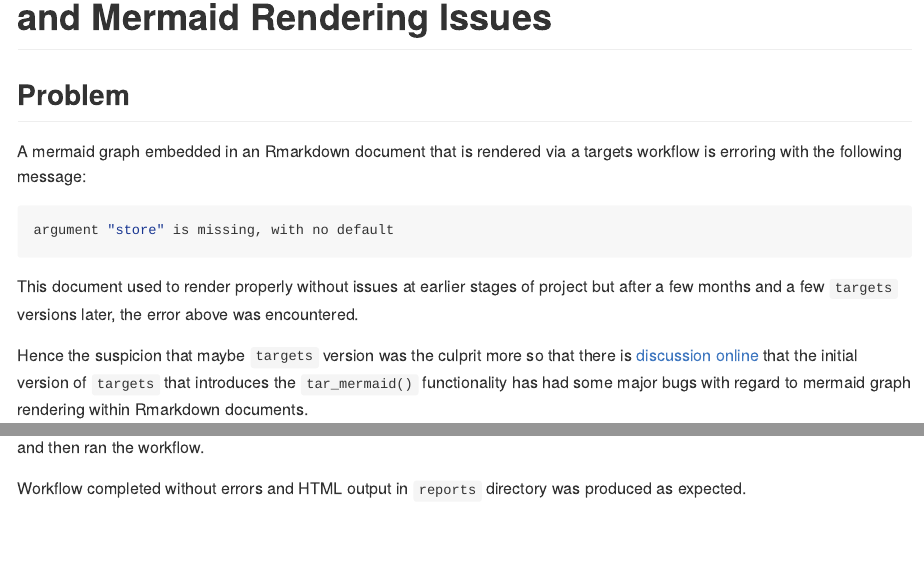
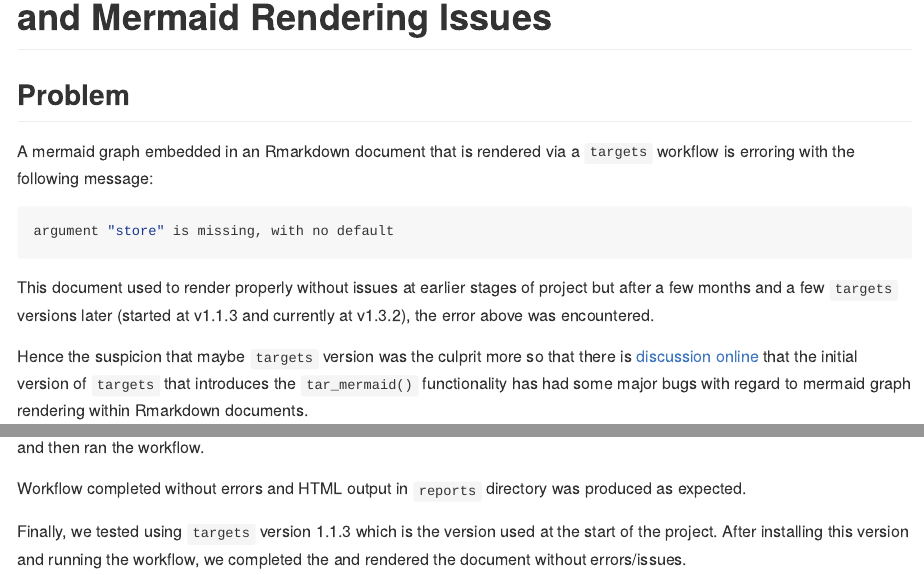
Before and after one commit to ecohealthalliance/targets-mermaid-test, an R Markdown document (README.Rmd): the page in a window 1100 px wide, from 80 px down, and a second part further down, joined at a grey line. The pictures show the output file README.md that the author committed with the source, drawn offline in the style of GitHub.

Commit message:
use targets v1.1.3

````diff
--- a/README.Rmd
+++ b/README.Rmd
@@ -15,13 +15,13 @@
 
 ## Problem
 
-A mermaid graph embedded in an Rmarkdown document that is rendered via a targets workflow is erroring with the following message:
+A mermaid graph embedded in an Rmarkdown document that is rendered via a `targets` workflow is erroring with the following message:
 
 ```R
 argument "store" is missing, with no default
 ```
 
-This document used to render properly without issues at earlier stages of project but after a few months and a few `targets` versions later, the error above was encountered.
+This document used to render properly without issues at earlier stages of project but after a few months and a few `targets` versions later (started at v1.1.3 and currently at v1.3.2), the error above was encountered.
 
 Hence the suspicion that maybe `targets` version was the culprit more so that there is [discussion online](https://github.com/ropensci/targets/pull/802#issuecomment-1071142712) that the initial version of `targets` that introduces the `tar_mermaid()` functionality has had some major bugs with regard to mermaid graph rendering within Rmarkdown documents.
 
@@ -53,3 +53,5 @@
 and then ran the workflow.
 
 Workflow completed without errors and HTML output in `reports` directory was produced as expected.
+
+Finally, we tested using `targets` version 1.1.3 which is the version used at the start of the project. After installing this version and running the workflow, we completed the and rendered the document without errors/issues.
````
Also changed, not shown: README.md, reports/test_report.html, reports/test_report.md, 3 other files.
